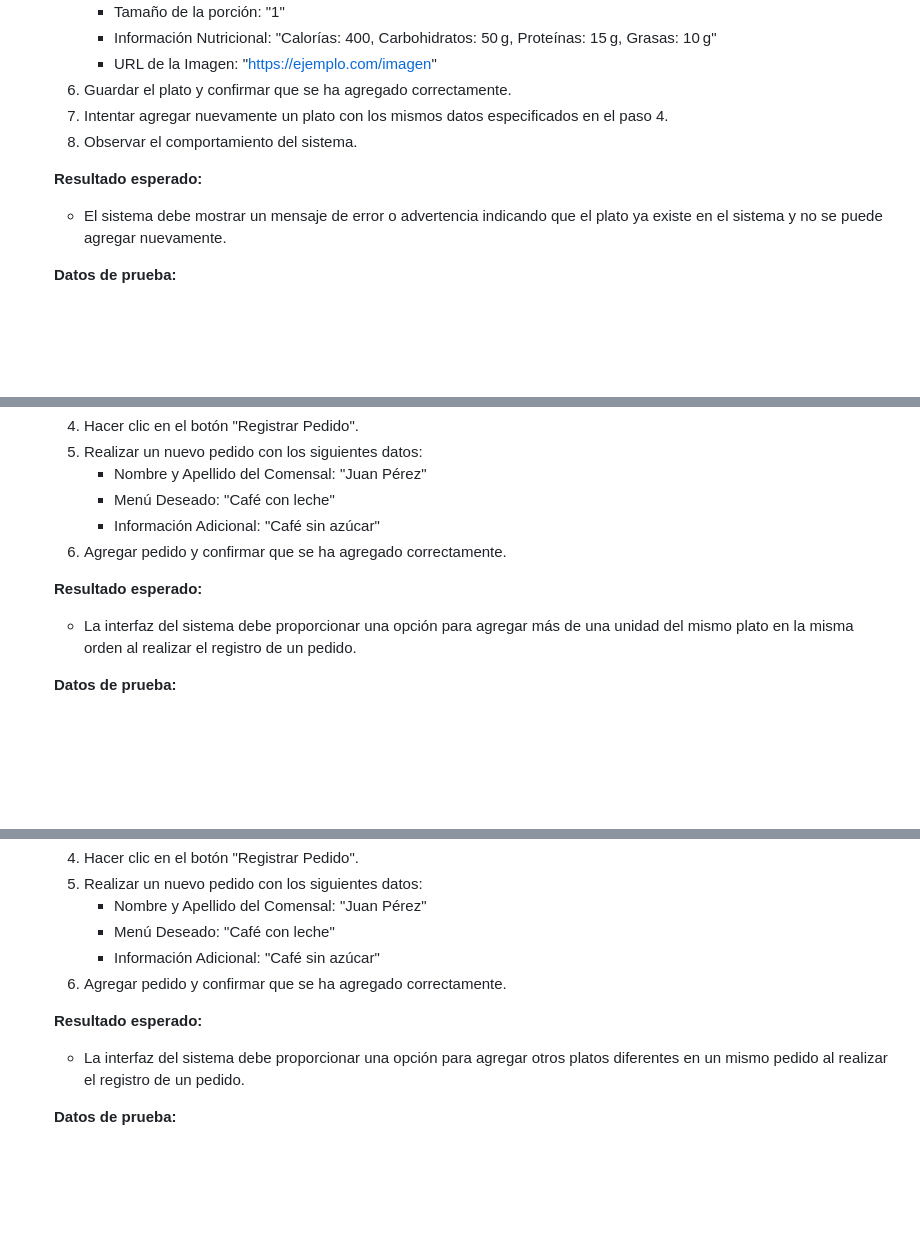
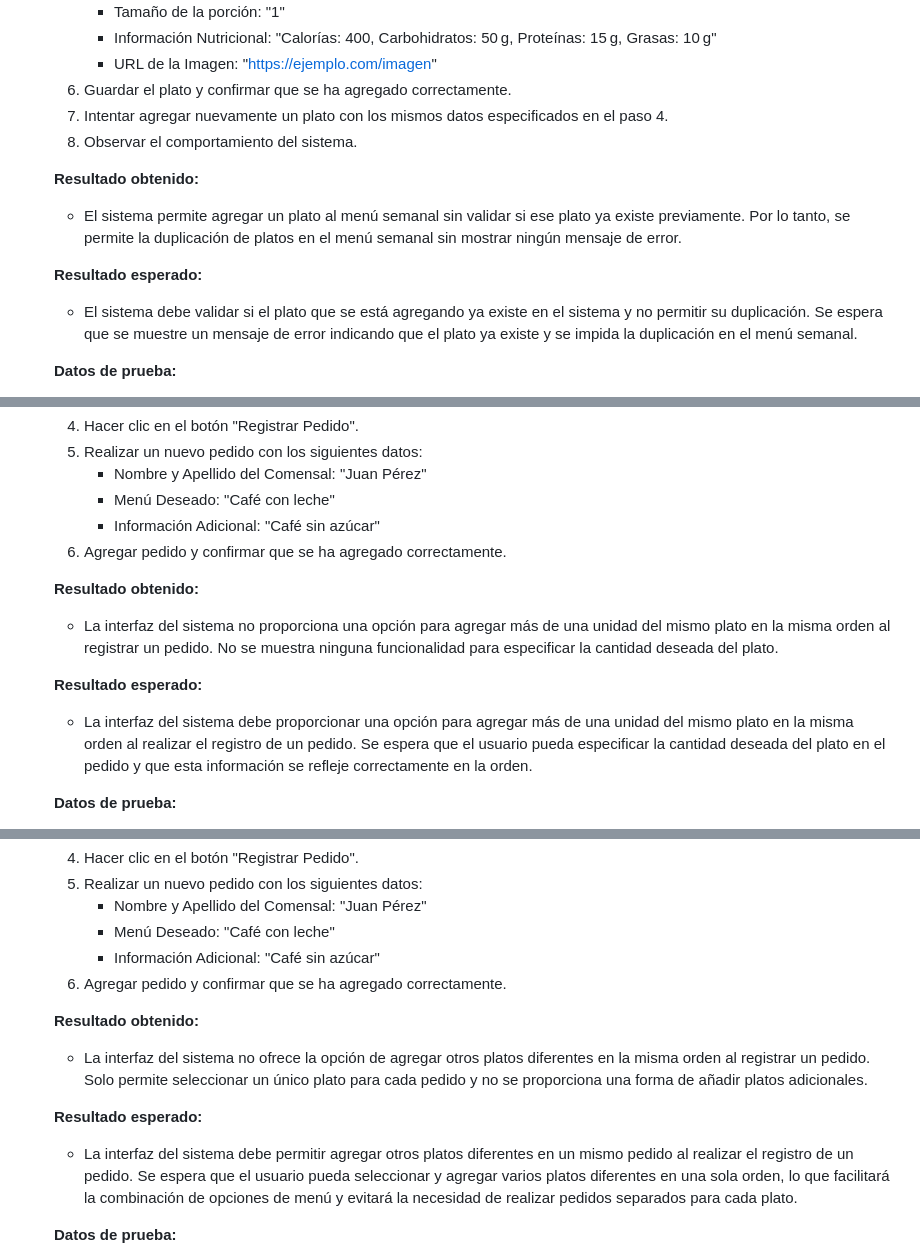
Before and after one commit to ORT-FIS-2023S1/obligatorio-borjas-martinez, a Markdown page: docs/2b_testing.md, 3 parts joined by grey strips. Drawn GitHub-style; blank space fills up the shorter version.

Commit message:
docs(informe/testing): add resultados esperados a los casos de prueba

```diff
--- a/docs/2b_testing.md
+++ b/docs/2b_testing.md
@@ -43,8 +43,11 @@ Proyecto asignado: [link](https://github.com/ORT-FIS-2023S1/obligatorio-techera-
     7. Intentar agregar nuevamente un plato con los mismos datos especificados en el paso 4.
     8. Observar el comportamiento del sistema.
 
+    **Resultado obtenido:**
+    - El sistema permite agregar un plato al menú semanal sin validar si ese plato ya existe previamente. Por lo tanto, se permite la duplicación de platos en el menú semanal sin mostrar ningún mensaje de error.
+
     **Resultado esperado:**
-    - El sistema debe mostrar un mensaje de error o advertencia indicando que el plato ya existe en el sistema y no se puede agregar nuevamente.
+    - El sistema debe validar si el plato que se está agregando ya existe en el sistema y no permitir su duplicación. Se espera que se muestre un mensaje de error indicando que el plato ya existe y se impida la duplicación en el menú semanal.
 
     **Datos de prueba:**
     - Nombre del Plato: "Espaguetis con salsa de tomate"
@@ -81,8 +84,11 @@ Proyecto asignado: [link](https://github.com/ORT-FIS-2023S1/obligatorio-techera-
         - Información Adicional: "Café sin azúcar"
     7. Agregar pedido y confirmar que se ha agregado correctamente.
 
+    **Resultado obtenido:**
+    - La interfaz del sistema no proporciona una opción para agregar más de una unidad del mismo plato en la misma orden al registrar un pedido. No se muestra ninguna funcionalidad para especificar la cantidad deseada del plato.
+
     **Resultado esperado:**
-    - La interfaz del sistema debe proporcionar una opción para agregar más de una unidad del mismo plato en la misma orden al realizar el registro de un pedido.
+    - La interfaz del sistema debe proporcionar una opción para agregar más de una unidad del mismo plato en la misma orden al realizar el registro de un pedido. Se espera que el usuario pueda especificar la cantidad deseada del plato en el pedido y que esta información se refleje correctamente en la orden.
 
     **Datos de prueba:**
     - Nombre y Apellido del Comensal: "Juan Pérez"
@@ -114,8 +120,11 @@ Proyecto asignado: [link](https://github.com/ORT-FIS-2023S1/obligatorio-techera-
         - Información Adicional: "Café sin azúcar"
     7. Agregar pedido y confirmar que se ha agregado correctamente.
 
+    **Resultado obtenido:**
+    - La interfaz del sistema no ofrece la opción de agregar otros platos diferentes en la misma orden al registrar un pedido. Solo permite seleccionar un único plato para cada pedido y no se proporciona una forma de añadir platos adicionales.
+
     **Resultado esperado:**
-    - La interfaz del sistema debe proporcionar una opción para agregar otros platos diferentes en un mismo pedido al realizar el registro de un pedido.
+    - La interfaz del sistema debe permitir agregar otros platos diferentes en un mismo pedido al realizar el registro de un pedido. Se espera que el usuario pueda seleccionar y agregar varios platos diferentes en una sola orden, lo que facilitará la combinación de opciones de menú y evitará la necesidad de realizar pedidos separados para cada plato.
 
     **Datos de prueba:**
     - Nombre y Apellido del Comensal: "Juan Pérez"
```
